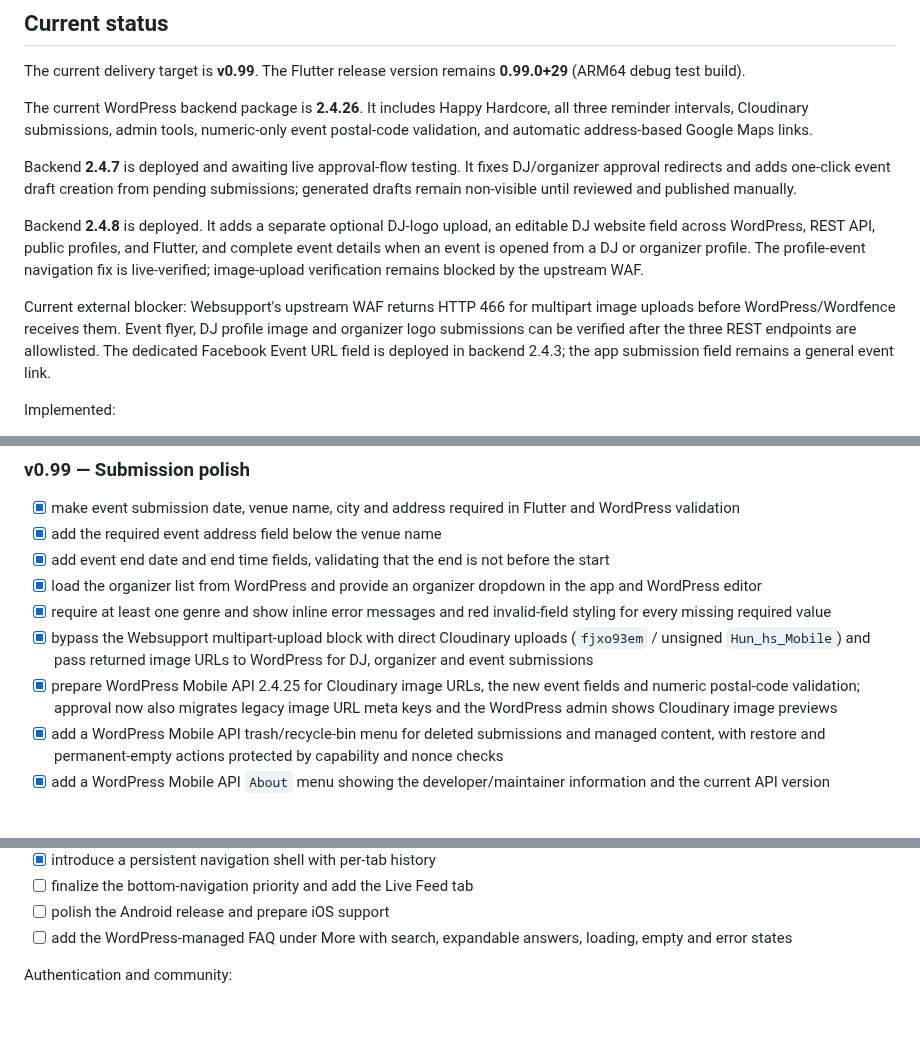
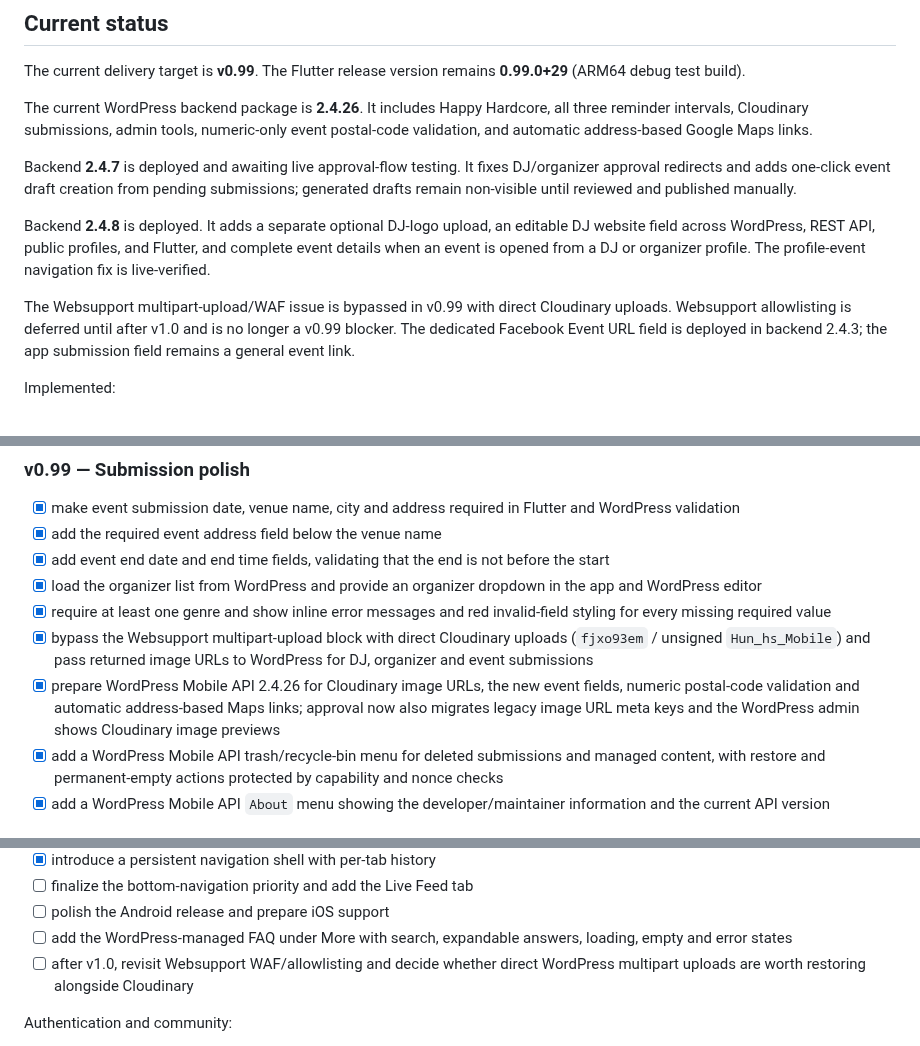
Before and after one commit to hungarianhardstyle/hungarian-hardstyle-app, a Markdown page: README.md, 3 parts joined by grey strips. Rendered like a GitHub page; blank space fills up the shorter version.

Commit message:
Clarify v0.99 completion and defer Websupport

```diff
--- a/README.md
+++ b/README.md
@@ -12,9 +12,9 @@ The current WordPress backend package is **2.4.26**. It includes Happy Hardcore,
 
 Backend **2.4.7** is deployed and awaiting live approval-flow testing. It fixes DJ/organizer approval redirects and adds one-click event draft creation from pending submissions; generated drafts remain non-visible until reviewed and published manually.
 
-Backend **2.4.8** is deployed. It adds a separate optional DJ-logo upload, an editable DJ website field across WordPress, REST API, public profiles, and Flutter, and complete event details when an event is opened from a DJ or organizer profile. The profile-event navigation fix is live-verified; image-upload verification remains blocked by the upstream WAF.
+Backend **2.4.8** is deployed. It adds a separate optional DJ-logo upload, an editable DJ website field across WordPress, REST API, public profiles, and Flutter, and complete event details when an event is opened from a DJ or organizer profile. The profile-event navigation fix is live-verified.
 
-Current external blocker: Websupport's upstream WAF returns HTTP 466 for multipart image uploads before WordPress/Wordfence receives them. Event flyer, DJ profile image and organizer logo submissions can be verified after the three REST endpoints are allowlisted. The dedicated Facebook Event URL field is deployed in backend 2.4.3; the app submission field remains a general event link.
+The Websupport multipart-upload/WAF issue is bypassed in v0.99 with direct Cloudinary uploads. Websupport allowlisting is deferred until after v1.0 and is no longer a v0.99 blocker. The dedicated Facebook Event URL field is deployed in backend 2.4.3; the app submission field remains a general event link.
 
 Implemented:
 
@@ -159,7 +159,7 @@ Small, low-risk finishing work that can be released independently before the lar
 - [x] load the organizer list from WordPress and provide an organizer dropdown in the app and WordPress editor
 - [x] require at least one genre and show inline error messages and red invalid-field styling for every missing required value
 - [x] bypass the Websupport multipart-upload block with direct Cloudinary uploads (`fjxo93em` / unsigned `Hun_hs_Mobile`) and pass returned image URLs to WordPress for DJ, organizer and event submissions
-- [x] prepare WordPress Mobile API 2.4.25 for Cloudinary image URLs, the new event fields and numeric postal-code validation; approval now also migrates legacy image URL meta keys and the WordPress admin shows Cloudinary image previews
+- [x] prepare WordPress Mobile API 2.4.26 for Cloudinary image URLs, the new event fields, numeric postal-code validation and automatic address-based Maps links; approval now also migrates legacy image URL meta keys and the WordPress admin shows Cloudinary image previews
 - [x] add a WordPress Mobile API trash/recycle-bin menu for deleted submissions and managed content, with restore and permanent-empty actions protected by capability and nonce checks
 - [x] add a WordPress Mobile API `About` menu showing the developer/maintainer information and the current API version
 
@@ -189,6 +189,7 @@ Core release quality:
 - [ ] finalize the bottom-navigation priority and add the Live Feed tab
 - [ ] polish the Android release and prepare iOS support
 - [ ] add the WordPress-managed FAQ under More with search, expandable answers, loading, empty and error states
+- [ ] after v1.0, revisit Websupport WAF/allowlisting and decide whether direct WordPress multipart uploads are worth restoring alongside Cloudinary
 
 Authentication and community:
 
```
Also changed, not shown: AGENTS.md (+2 -2 lines), PROJECT_CONTEXT.md (+2 -4 lines).
